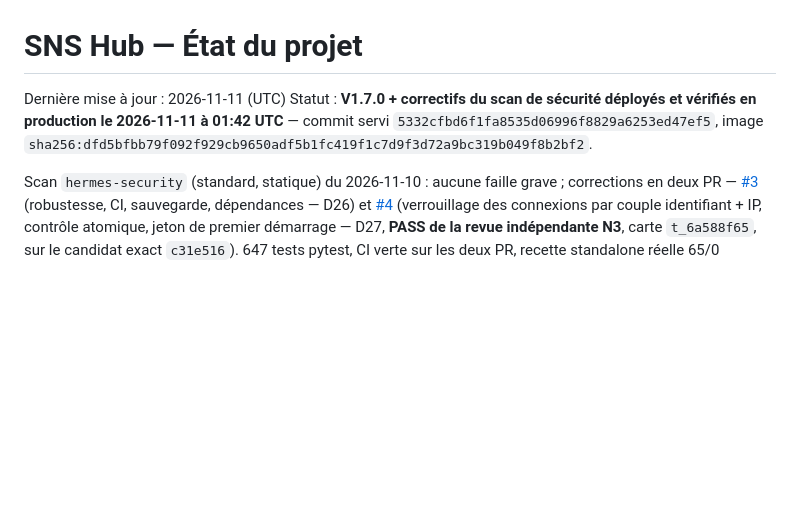
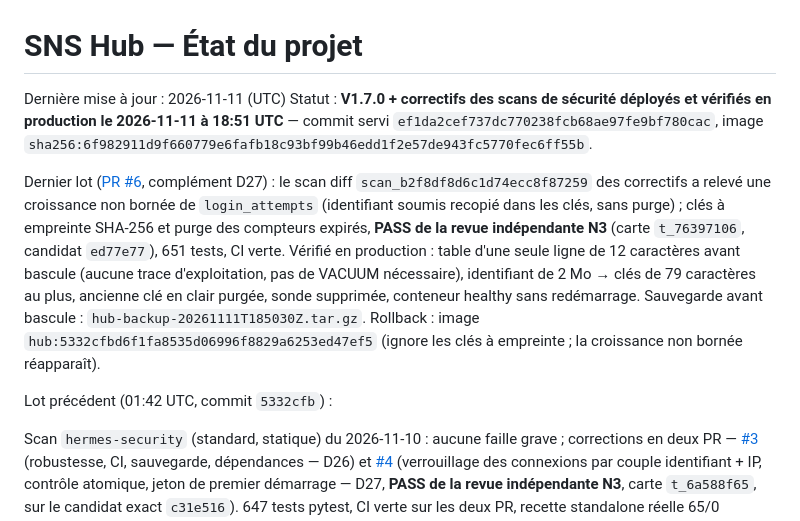
Before and after one commit to Tetrax/hub, a Markdown page: docs/state.md, the part around the change. Drawn GitHub-style; blank space fills up the shorter version.

Commit message:
docs: consigne la livraison vérifiée des clés de verrou bornées

```diff
--- a/docs/state.md
+++ b/docs/state.md
@@ -1,10 +1,25 @@
 # SNS Hub — État du projet
 
 Dernière mise à jour : 2026-11-11 (UTC)
-Statut : **V1.7.0 + correctifs du scan de sécurité déployés et vérifiés en
-production le 2026-11-11 à 01:42 UTC** — commit servi
-`5332cfbd6f1fa8535d06996f8829a6253ed47ef5`, image
-`sha256:dfd5bfbb79f092f929cb9650adf5b1fc419f1c7d9f3d72a9bc319b049f8b2bf2`.
+Statut : **V1.7.0 + correctifs des scans de sécurité déployés et vérifiés en
+production le 2026-11-11 à 18:51 UTC** — commit servi
+`ef1da2cef737dc770238fcb68ae97fe9bf780cac`, image
+`sha256:6f982911d9f660779e6fafb18c93bf99b46edd1f2e57de943fc5770fec6ff55b`.
+
+Dernier lot ([PR #6](https://github.com/Tetrax/hub/pull/6), complément D27) :
+le scan diff `scan_b2f8df8d6c1d74ecc8f87259` des correctifs a relevé une
+croissance non bornée de `login_attempts` (identifiant soumis recopié dans les
+clés, sans purge) ; clés à empreinte SHA-256 et purge des compteurs expirés,
+**PASS de la revue indépendante N3** (carte `t_76397106`, candidat `ed77e77`),
+651 tests, CI verte. Vérifié en production : table d'une seule ligne de 12
+caractères avant bascule (aucune trace d'exploitation, pas de VACUUM nécessaire),
+identifiant de 2 Mo → clés de 79 caractères au plus, ancienne clé en clair
+purgée, sonde supprimée, conteneur healthy sans redémarrage. Sauvegarde avant
+bascule : `hub-backup-20261111T185030Z.tar.gz`. Rollback : image
+`hub:5332cfbd6f1fa8535d06996f8829a6253ed47ef5` (ignore les clés à empreinte ;
+la croissance non bornée réapparaît).
+
+Lot précédent (01:42 UTC, commit `5332cfb`) :
 
 Scan `hermes-security` (standard, statique) du 2026-11-10 : aucune faille grave ;
 corrections en deux PR — [#3](https://github.com/Tetrax/hub/pull/3) (robustesse,
```
